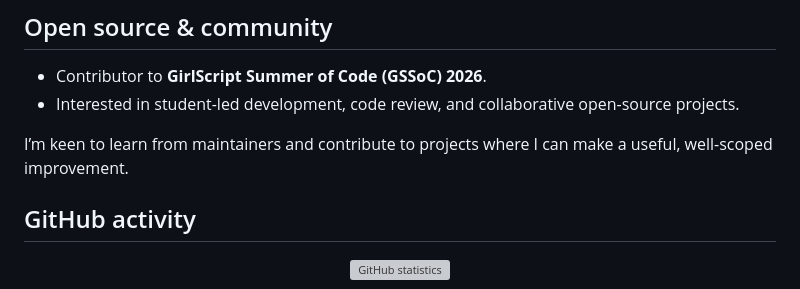
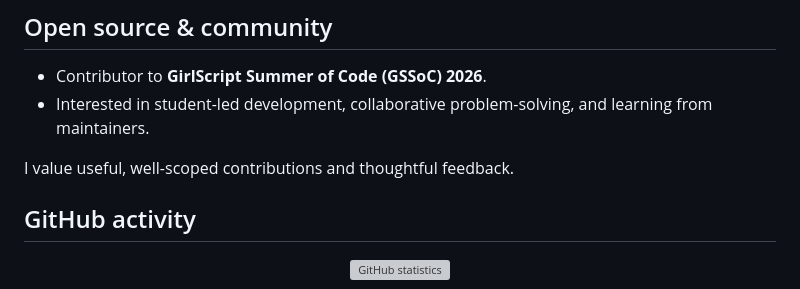
Before and after one commit to coolbandariya/Coolbandariya, a Markdown page: README.md, the part around one of its changes. GitHub-like rendering; grey boxes are pictures that could not be loaded.

```diff
--- a/README.md
+++ b/README.md
@@ -97,9 +91,9 @@ A few projects that represent the kinds of problems I like exploring.
 ## Open source & community
 
 - Contributor to **GirlScript Summer of Code (GSSoC) 2026**.
-- Interested in student-led development, code review, and collaborative open-source projects.
+- Interested in student-led development, collaborative problem-solving, and learning from maintainers.
 
-I’m keen to learn from maintainers and contribute to projects where I can make a useful, well-scoped improvement.
+I value useful, well-scoped contributions and thoughtful feedback.
 
 ## GitHub activity
 
```
Also changed, not shown: other parts of README.md (+34 -42 lines).
